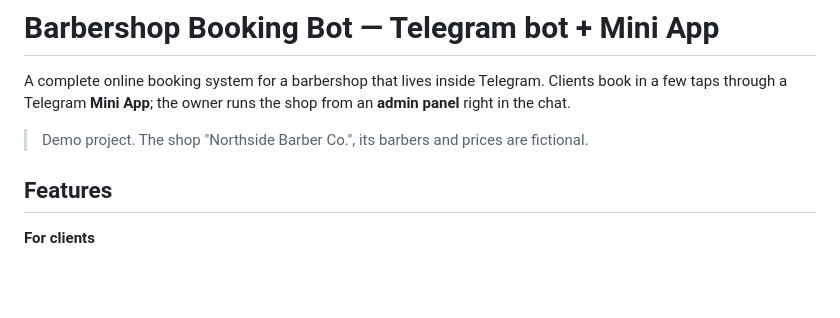
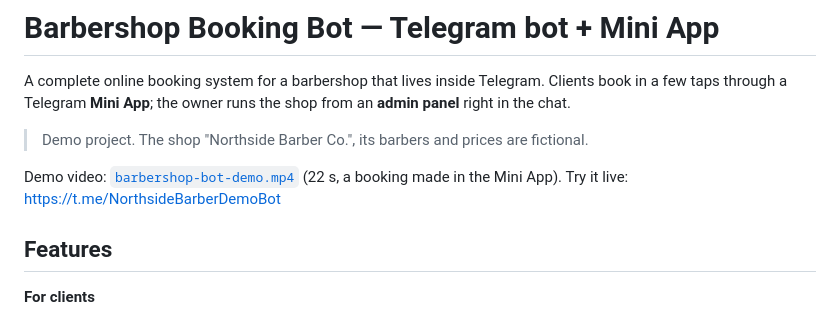
Before and after one commit to bartnpu-droid/portfolio, a Markdown page: 01-telegram-booking-bot/README.md, the part around the change. Rendered like a GitHub page; blank space fills up the shorter version.

```diff
--- a/01-telegram-booking-bot/README.md
+++ b/01-telegram-booking-bot/README.md
@@ -5,6 +5,9 @@ Clients book in a few taps through a Telegram **Mini App**; the owner runs the
 shop from an **admin panel** right in the chat.
 
 > Demo project. The shop "Northside Barber Co.", its barbers and prices are fictional.
+
+Demo video: [`barbershop-bot-demo.mp4`](barbershop-bot-demo.mp4) (22 s, a booking made in the Mini App).
+Try it live: https://t.me/NorthsideBarberDemoBot
 
 ## Features
 
```
Also changed, not shown: 02-london-barbershop-leads/README.md (+4 -0 lines), 03-ai-dental-assistant/README.md (+3 -0 lines), 02-london-barbershop-leads/screenshots/overview.jpg (added), 7 other files.
